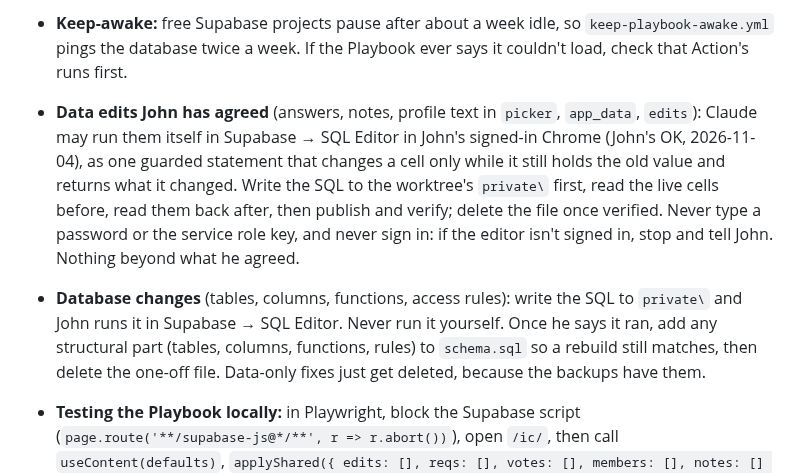
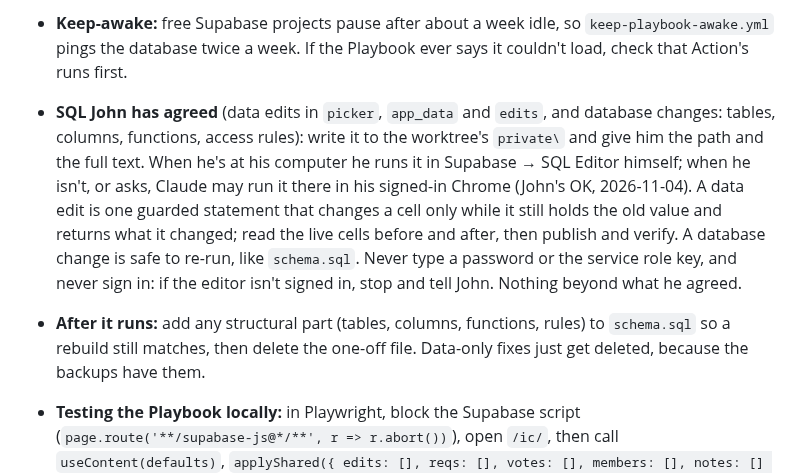
Before and after one commit to superjsal/jsal.io, a Markdown page: .claude/rules/cms-picker-playbook.md, the part around the change. Rendered like a GitHub page.

Commit message:
Rules: agreed SQL, data or structural, can run in John's SQL Editor
John is fine with Claude running database changes for him as well as data
edits. When he's at his computer he runs the SQL himself; when he isn't,
or asks, Claude runs it in his signed-in Chrome. Either way the SQL is
written to private\ and shown to him first, data edits are guarded, and
structural changes still end up in schema.sql.

Co-Authored-By: Claude Opus 5.5 <noreply@anthropic.com>

```diff
--- a/.claude/rules/cms-picker-playbook.md
+++ b/.claude/rules/cms-picker-playbook.md
@@ -35,6 +35,6 @@ paths:
 - **Publishing the CMS Picker:** `playbook.py publish` builds `cms-picker/data.json`, writes uploaded logos (cleaned SVG or PNG) to `cms-picker/logos/uploaded/`, and moves on the date of each page whose data changed (`src\data\cms-picker-dates.json`, which the build's sitemap takes its lastmod from; `playbook.py dates` reruns that step without a key); never write those by hand. The pages themselves are built from that data: the plain-HTML copy in the CMS Picker page (`src\pages\cms-picker\index.astro`) and one page per platform (`src\pages\cms-picker\[platform].astro`, styled by `cms-picker/platform.css`), both from `src\lib\cms-picker.mjs`, which keeps the copy's markup in step with what `app.js` draws. The nightly Action runs it at 07:41 UTC; `gh workflow run publish-cms-picker.yml` (from `site\`) publishes now. `scripts\cms-picker.json` sets the rows (each label a plain-language question finishing "Can you…", with its SEO name as `term`), the platform order; the Find my fit quiz's own values per platform (ease, design control, "Not ideal if" conditions and a few lists) are in `cms-picker/quiz.json`, which ships with the page code, not the publish (`app.js` fetches it with its own `?v=`, the `data-quiz-v` attribute on the script tag, which the build works out); everything else the quiz uses comes from the published answers and profiles. Hand-made logos stay in `cms-picker/logos/`.
 - **CMS Picker data quality:** `cms-picker/data.json` must fit `.github\scripts\cms-picker.schema.json`; `check_data.py` (next to it) checks it before every publish, in `.github\build\check.ps1` and on GitHub, and reports answers with no source, sources over 90 days old, and anything not verified or unclear (`check_data.py --list` names them). Each answer's source (an official docs page) and its checked date live in the picker table's `sources` column, edited on the Playbook's CMS Picker tab; never add a source that isn't the platform's own documentation, and never guess one. How the CMS Picker's data, scoring wording (`TIP`, `PHRASE` in `score.js`) and tests fit together is in `.github\docs\cms-picker-maintenance.md`; keep it current when they change. The quiz's questions and scoring live in `cms-picker/score.js` (shared by the page and the tests); `.github\scripts\personas.test.js` runs agreed example people through it in `.github\build\check.ps1` and on GitHub. A failing persona means a result changed: agree the new result with John before editing its expectation. Shared quiz links carry `v=`; when the questions change, raise `LINK_VERSION` in `cms-picker/app.js` and translate older answers in `readLink` so shared links keep working.
 - **Keep-awake:** free Supabase projects pause after about a week idle, so `keep-playbook-awake.yml` pings the database twice a week. If the Playbook ever says it couldn't load, check that Action's runs first.
-- **Data edits John has agreed** (answers, notes, profile text in `picker`, `app_data`, `edits`): Claude may run them itself in Supabase → SQL Editor in John's signed-in Chrome (John's OK, 2026-11-04), as one guarded statement that changes a cell only while it still holds the old value and returns what it changed. Write the SQL to the worktree's `private\` first, read the live cells before, read them back after, then publish and verify; delete the file once verified. Never type a password or the service role key, and never sign in: if the editor isn't signed in, stop and tell John. Nothing beyond what he agreed.
-- **Database changes** (tables, columns, functions, access rules): write the SQL to `private\` and John runs it in Supabase → SQL Editor. Never run it yourself. Once he says it ran, add any structural part (tables, columns, functions, rules) to `schema.sql` so a rebuild still matches, then delete the one-off file. Data-only fixes just get deleted, because the backups have them.
+- **SQL John has agreed** (data edits in `picker`, `app_data` and `edits`, and database changes: tables, columns, functions, access rules): write it to the worktree's `private\` and give him the path and the full text. When he's at his computer he runs it in Supabase → SQL Editor himself; when he isn't, or asks, Claude may run it there in his signed-in Chrome (John's OK, 2026-11-04). A data edit is one guarded statement that changes a cell only while it still holds the old value and returns what it changed; read the live cells before and after, then publish and verify. A database change is safe to re-run, like `schema.sql`. Never type a password or the service role key, and never sign in: if the editor isn't signed in, stop and tell John. Nothing beyond what he agreed.
+- **After it runs:** add any structural part (tables, columns, functions, rules) to `schema.sql` so a rebuild still matches, then delete the one-off file. Data-only fixes just get deleted, because the backups have them.
 - **Testing the Playbook locally:** in Playwright, block the Supabase script (`page.route('**/supabase-js@*/**', r => r.abort())`), open `/ic/`, then call `useContent(defaults)`, `applyShared({ edits: [], reqs: [], votes: [], members: [], notes: [] })` and `startApp({ name: 'Test' })`, with `defaults` read in Node from the latest backup's `app_data` row `defaults` (its `data`, plus `AT: updated_at`). Nothing is written into `site\`. Never load members, requests or other team data into a test page.
```
